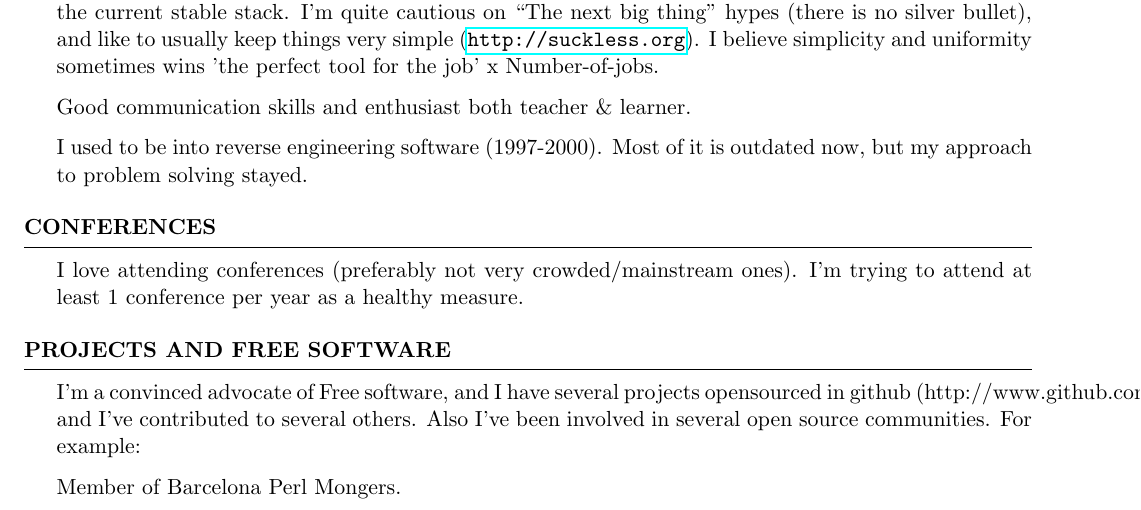
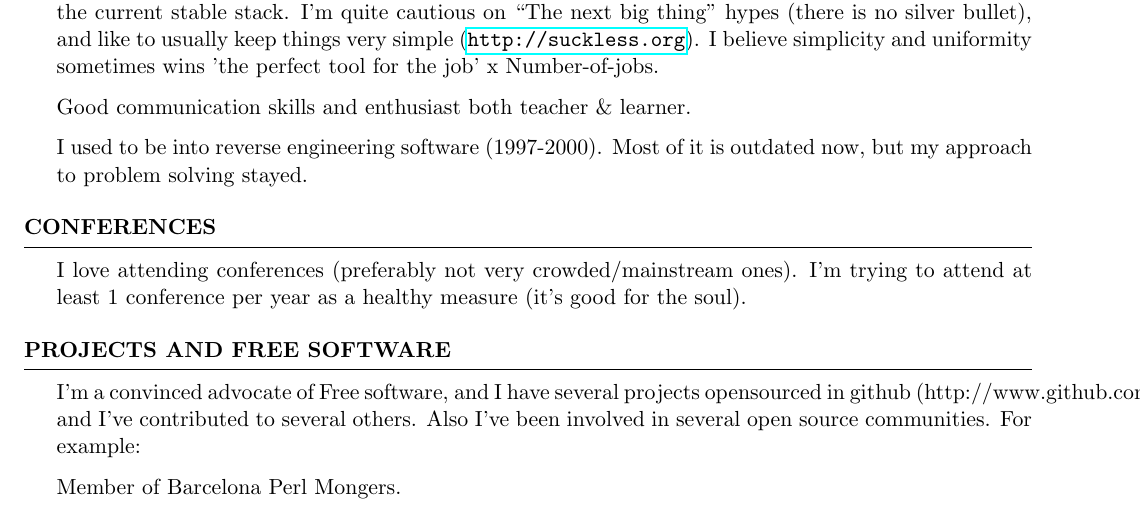
Before and after one commit to kidd/Me, a LaTeX CV (cv/other_cv.tex): part of page 2 of 3, cut so that both start at the same text. Compiled offline with pdfLaTeX.

Commit message:
Good for the soul

```diff
--- a/cv/other_cv.tex
+++ b/cv/other_cv.tex
@@ -136,7 +136,7 @@ English - high ('writen' and spoken (yes, it's a joke :) ))\\
 
   I love attending conferences (preferably not very crowded/mainstream
   ones). I'm trying to attend at least 1 conference per year as a
-  healthy measure.
+  healthy measure (it's good for the soul).
 
 %% \item J on the Beach 2017. (Malaga, Spain)
 %% \item LambdaWorld 2016. (Cadiz, Spain)
```
Also changed, not shown: cv/raimon_grau_cv.pdf.
